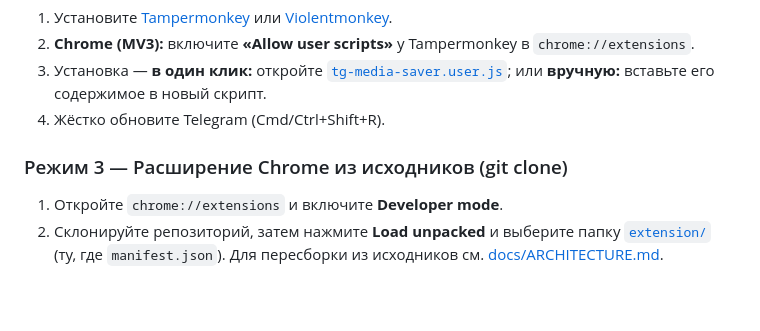
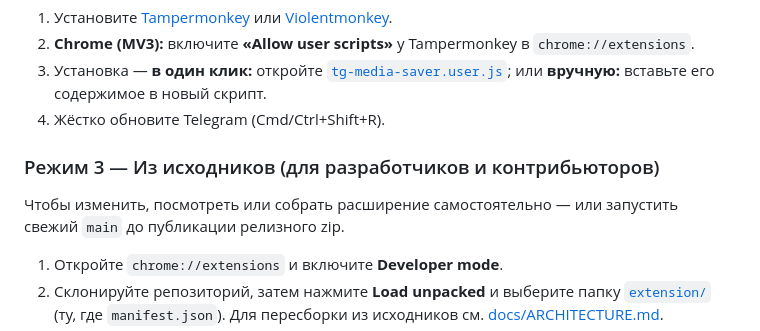
Before and after one commit to LazyFaiz/tg-media-save, a Markdown page: README.ru.md, the part around the change. Drawn GitHub-style; blank space fills up the shorter version.

```diff
--- a/README.ru.md
+++ b/README.ru.md
@@ -108,7 +108,10 @@ TG Media Saver добавляет кнопку ⬇ прямо на медиа в
    или **вручную:** вставьте его содержимое в новый скрипт.
 4. Жёстко обновите Telegram (Cmd/Ctrl+Shift+R).
 
-### Режим 3 — Расширение Chrome из исходников (git clone)
+### Режим 3 — Из исходников (для разработчиков и контрибьюторов)
+
+Чтобы изменить, посмотреть или собрать расширение самостоятельно — или запустить свежий `main`
+до публикации релизного zip.
 
 1. Откройте `chrome://extensions` и включите **Developer mode**.
 2. Склонируйте репозиторий, затем нажмите **Load unpacked** и выберите папку [`extension/`](extension)
```
Also changed, not shown: README.md (+4 -1 lines).
